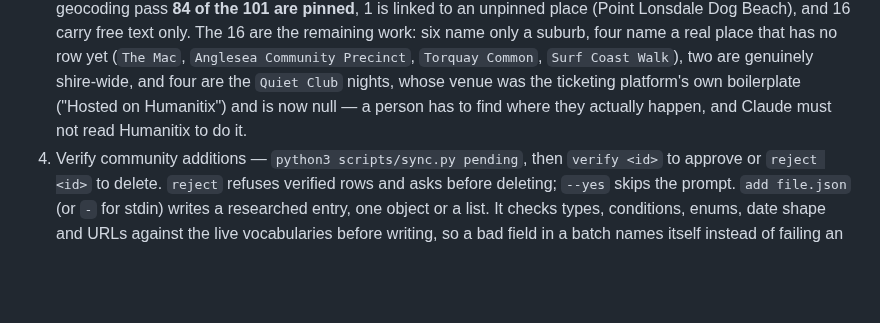
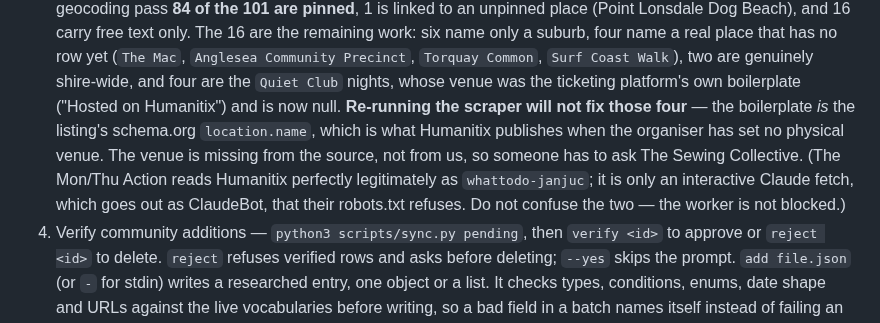
Before and after one commit to Scott-Designed/whattodo, a Markdown page: CLAUDE.md, the part around the change. Drawn GitHub-style; blank space fills up the shorter version.

Commit message:
The worker is not the one that is blocked
Co-Authored-By: Claude Opus 5 <noreply@anthropic.com>

```diff
--- a/CLAUDE.md
+++ b/CLAUDE.md
@@ -893,8 +893,14 @@ is ever inferred** — a wrong one sends someone to a place that cannot take the
    row yet (`The Mac`, `Anglesea Community Precinct`, `Torquay Common`,
    `Surf Coast Walk`), two are genuinely shire-wide, and four are the
    `Quiet Club` nights, whose venue was the ticketing platform's own boilerplate
-   ("Hosted on Humanitix") and is now null — a person has to find where they
-   actually happen, and Claude must not read Humanitix to do it.
+   ("Hosted on Humanitix") and is now null. **Re-running the scraper will not
+   fix those four** — the boilerplate *is* the listing's schema.org
+   `location.name`, which is what Humanitix publishes when the organiser has
+   set no physical venue. The venue is missing from the source, not from us,
+   so someone has to ask The Sewing Collective. (The Mon/Thu Action reads
+   Humanitix perfectly legitimately as `whattodo-janjuc`; it is only an
+   interactive Claude fetch, which goes out as ClaudeBot, that their robots.txt
+   refuses. Do not confuse the two — the worker is not blocked.)
 4. Verify community additions — `python3 scripts/sync.py pending`, then `verify <id>`
    to approve or `reject <id>` to delete. `reject` refuses verified rows and asks
    before deleting; `--yes` skips the prompt.
```
